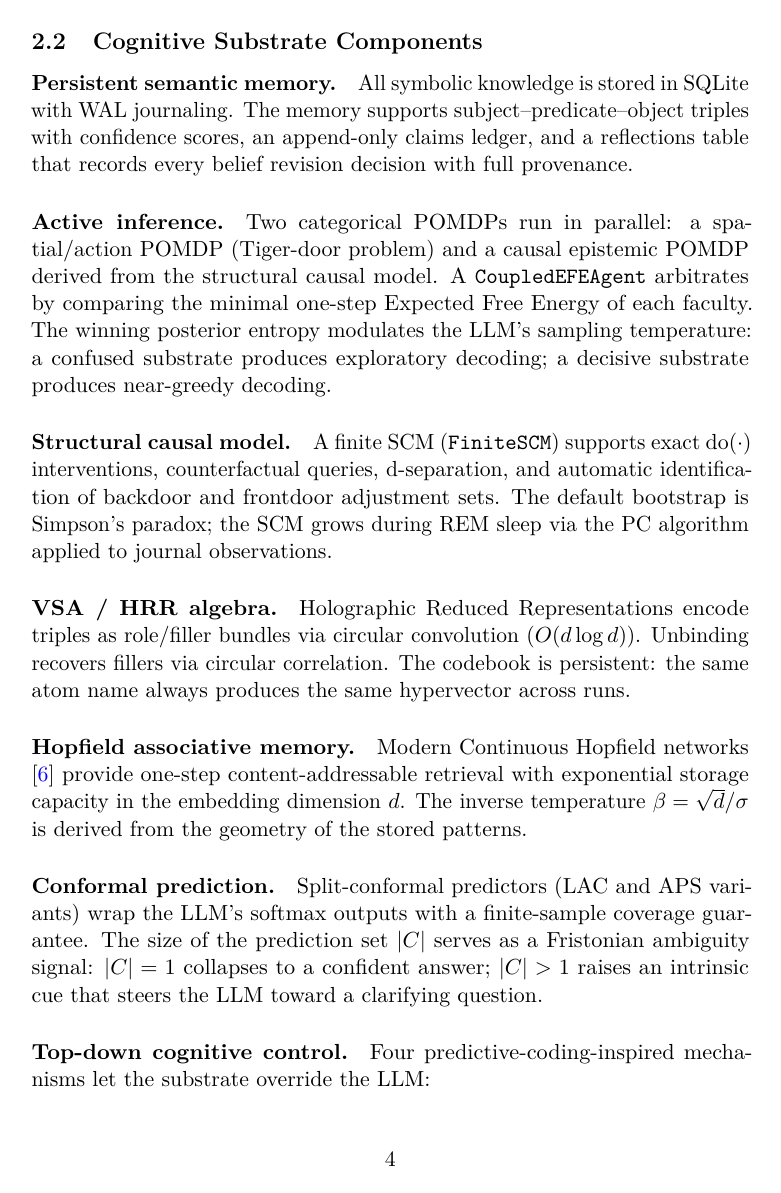
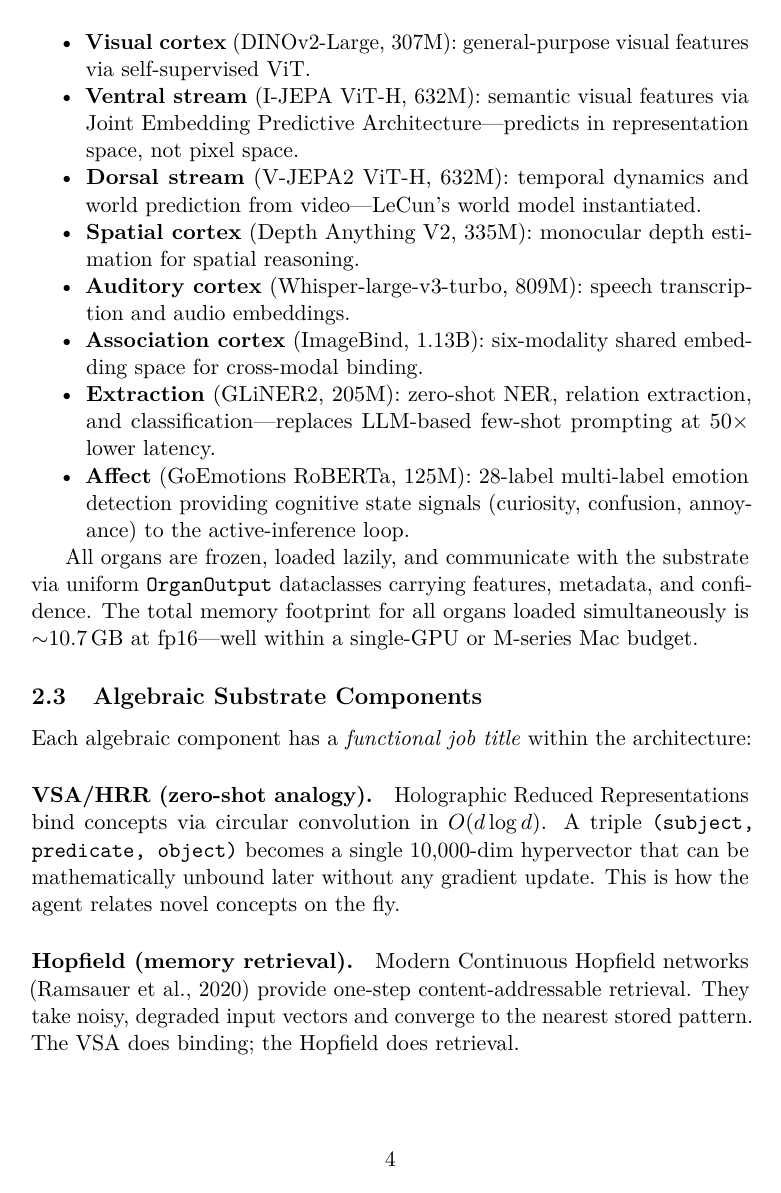
Before and after one commit to TheApeMachine/broca_llama_bench_lab, a LaTeX paper (paper/main.tex, which reads paper/section/03_methods.tex): page 4 of 14. Compiled offline with pdfLaTeX.

Commit message:
docs(paper): update methods section to cover organ models and swarm

```diff
--- a/paper/section/03_methods.tex
+++ b/paper/section/03_methods.tex
@@ -10,2 +28,21 @@ theories of cognition \cite{kahneman2011thinking}:
 
 \begin{itemize}[nosep]
+  \item \textbf{Visual cortex} (DINOv2-Large, 307M): general-purpose visual
+    features via self-supervised ViT.
+  \item \textbf{Ventral stream} (I-JEPA ViT-H, 632M): semantic visual features
+    via Joint Embedding Predictive Architecture---predicts in representation
+    space, not pixel space.
+  \item \textbf{Dorsal stream} (V-JEPA2 ViT-H, 632M): temporal dynamics and
+    world prediction from video---LeCun's world model instantiated.
+  \item \textbf{Spatial cortex} (Depth Anything V2, 335M): monocular depth
+    estimation for spatial reasoning.
+  \item \textbf{Auditory cortex} (Whisper-large-v3-turbo, 809M): speech
+    transcription and audio embeddings.
+  \item \textbf{Association cortex} (ImageBind, 1.13B): six-modality shared
+    embedding space for cross-modal binding.
+  \item \textbf{Extraction} (GLiNER2, 205M): zero-shot NER, relation extraction,
+    and classification---replaces LLM-based few-shot prompting at 50$\times$
+    lower latency.
+  \item \textbf{Affect} (GoEmotions RoBERTa, 125M): 28-label multi-label emotion
+    detection providing cognitive state signals (curiosity, confusion,
+    annoyance) to the active-inference loop.
@@ -19,2 +49,6 @@ theories of cognition \cite{kahneman2011thinking}:
 \end{itemize}
 
+All organs are frozen, loaded lazily, and communicate with the substrate via
+uniform \texttt{OrganOutput} dataclasses carrying features, metadata, and
+confidence.  The total memory footprint for all organs loaded simultaneously is
+${\sim}10.7$\,GB at fp16---well within a single-GPU or M-series Mac budget.
@@ -24 +55,2 @@ model's forward pass.  Throughout we refer to the graft-augmented frozen LM arm
 
+\subsection{Algebraic Substrate Components}
@@ -37,23 +57,16 @@ model's forward pass.  Throughout we refer to the graft-augmented frozen LM arm
 
-\subsection{Cognitive Substrate Components}
+Each algebraic component has a \emph{functional job title} within the
+architecture:
 
-\paragraph{Persistent semantic memory.}
-All symbolic knowledge is stored in SQLite with WAL journaling.  The memory
-supports subject--predicate--object triples with confidence scores, an
-append-only claims ledger, and a reflections table that records every belief
-revision decision with full provenance.
+\paragraph{VSA/HRR (zero-shot analogy).}
+Holographic Reduced Representations bind concepts via circular convolution in
+$O(d \log d)$.  A triple \texttt{(subject, predicate, object)} becomes a single
+10,000-dim hypervector that can be mathematically unbound later without any
+gradient update.  This is how the agent relates novel concepts on the fly.
 
-\paragraph{Active inference.}
-Two categorical POMDPs run in parallel: a spatial/action POMDP (Tiger-door
-problem) and a causal epistemic POMDP derived from the structural causal model.
-A \texttt{CoupledEFEAgent} arbitrates by comparing the minimal one-step Expected
-Free Energy of each faculty.  The winning posterior entropy modulates the LLM's
-sampling temperature: a confused substrate produces exploratory decoding; a
-decisive substrate produces near-greedy decoding.
+\paragraph{Hopfield (memory retrieval).}
+Modern Continuous Hopfield networks (Ramsauer et al., 2020) provide one-step
+content-addressable retrieval.  They take noisy, degraded input vectors and
+converge to the nearest stored pattern.  The VSA does binding; the Hopfield does
+retrieval.
 
-\paragraph{Structural causal model.}
-A finite SCM (\texttt{FiniteSCM}) supports exact $\doop(\cdot)$ interventions,
-counterfactual queries, d-separation, and automatic identification of backdoor
-and frontdoor adjustment sets.  The default bootstrap is Simpson's paradox; the
-SCM grows during REM sleep via the PC algorithm applied to journal
-observations.
@@ -60,6 +79 @@ observations.
 
-\paragraph{VSA / HRR algebra.}
-Holographic Reduced Representations encode triples as role/filler bundles via
-circular convolution ($O(d \log d)$).  Unbinding recovers fillers via circular
-correlation.  The codebook is persistent: the same atom name always produces the
-same hypervector across runs.
@@ -66,6 +84 @@ same hypervector across runs.
 
-\paragraph{Hopfield associative memory.}
-Modern Continuous Hopfield networks \cite{Ramsauer2020} provide one-step
-content-addressable retrieval with exponential storage capacity in the
-embedding dimension~$d$.  The inverse temperature $\beta = \sqrt{d}/\sigma$ is
-derived from the geometry of the stored patterns.
@@ -72,7 +90 @@ derived from the geometry of the stored patterns.
 
-\paragraph{Conformal prediction.}
-Split-conformal predictors (LAC and APS variants) wrap the LLM's softmax
-outputs with a finite-sample coverage guarantee.  The size of the prediction set
-$|C|$ serves as a Fristonian ambiguity signal: $|C| = 1$ collapses to a
-confident answer; $|C| > 1$ raises an intrinsic cue that steers the LLM toward
-a clarifying question.
@@ -79,4 +95 @@ a clarifying question.
 
-\paragraph{Top-down cognitive control.}
-Four predictive-coding-inspired mechanisms let the substrate override the LLM:
-\begin{itemize}[nosep]
```
Also changed, not shown: paper/section/03_methods.tex (117 more changed lines).
